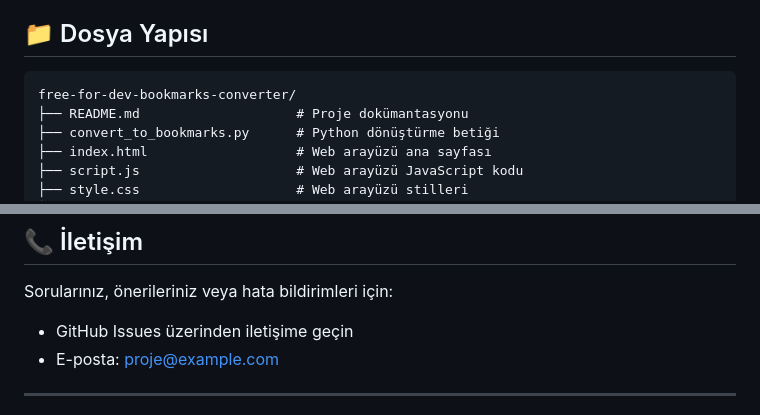
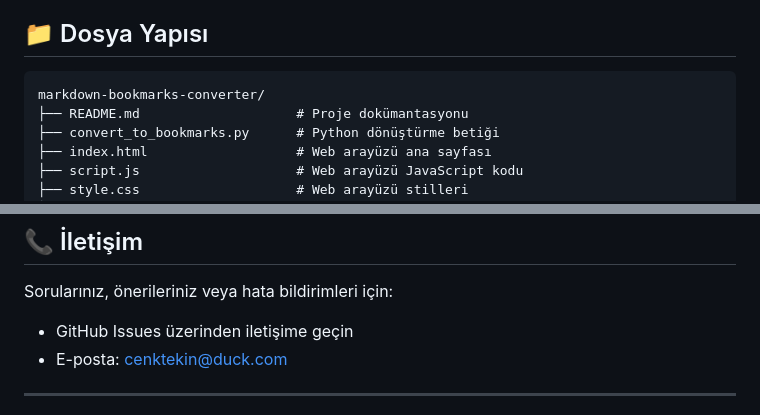
Before and after one commit to cenktekin/markdown-bookmarks-converter, a Markdown page: README.md, 2 parts joined by grey strips. Drawn GitHub-style.

Commit message:
docs: Update README with project rebranding and contact info
- Rename project to Markdown Bookmarks Converter
- Update GitHub repo link and social badge
- Fix contact email to personal address
- Update file structure references

````diff
--- a/README.md
+++ b/README.md
@@ -51,7 +51,7 @@ python convert_to_bookmarks.py -i README.md -o bookmarks.html -t "Bookmarks" -r
 ## 📁 Dosya Yapısı
 
 ```
-free-for-dev-bookmarks-converter/
+markdown-bookmarks-converter/
 ├── README.md                    # Proje dokümantasyonu
 ├── convert_to_bookmarks.py      # Python dönüştürme betiği
 ├── index.html                   # Web arayüzü ana sayfası
@@ -171,7 +171,7 @@ Bu proje [MIT Lisansı](LICENSE) altında açık kaynaklıdır. Detaylar için [
 
 Sorularınız, önerileriniz veya hata bildirimleri için:
 - GitHub Issues üzerinden iletişime geçin
-- E-posta: [proje@example.com](mailto:proje@example.com)
+- E-posta: [cenktekin@duck.com](mailto:cenktekin@duck.com)
 
 ---
 
````
